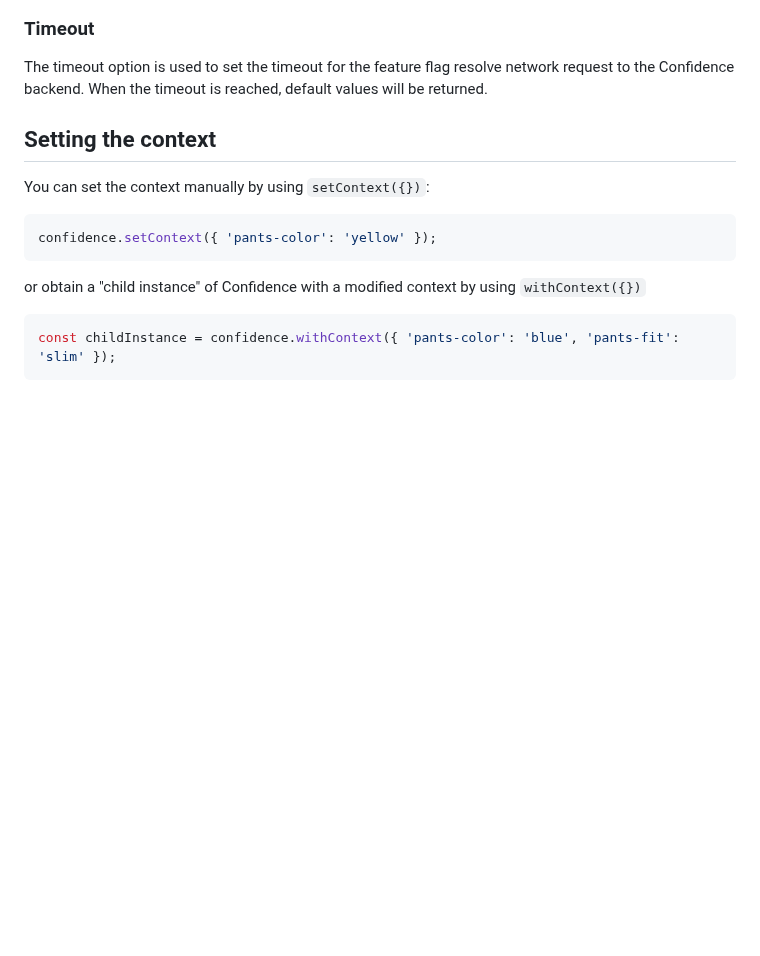
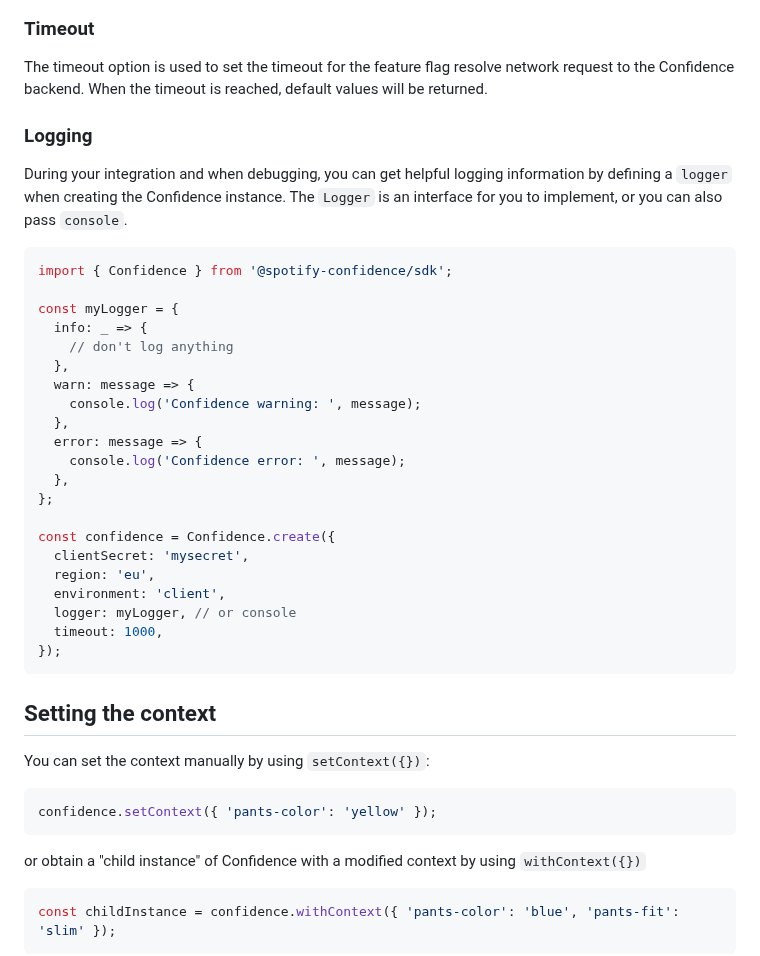
Before and after one commit to spotify/confidence-sdk-js, a Markdown page: packages/sdk/README.md, the part around the change. Rendered like a GitHub page; blank space fills up the shorter version.

Commit message:
docs: add docs about logging

````diff
--- a/packages/sdk/README.md
+++ b/packages/sdk/README.md
@@ -37,6 +37,34 @@ The current regions are: `eu` and `us`.
 ### Timeout
 
 The timeout option is used to set the timeout for the feature flag resolve network request to the Confidence backend. When the timeout is reached, default values will be returned.
+
+### Logging
+
+During your integration and when debugging, you can get helpful logging information by defining a `logger` when creating the Confidence instance. The `Logger` is an interface for you to implement, or you can also pass `console`.
+
+```ts
+import { Confidence } from '@spotify-confidence/sdk';
+
+const myLogger = {
+  info: _ => {
+    // don't log anything
+  },
+  warn: message => {
+    console.log('Confidence warning: ', message);
+  },
+  error: message => {
+    console.log('Confidence error: ', message);
+  },
+};
+
+const confidence = Confidence.create({
+  clientSecret: 'mysecret',
+  region: 'eu',
+  environment: 'client',
+  logger: myLogger, // or console
+  timeout: 1000,
+});
+```
 
 ## Setting the context
 
````
